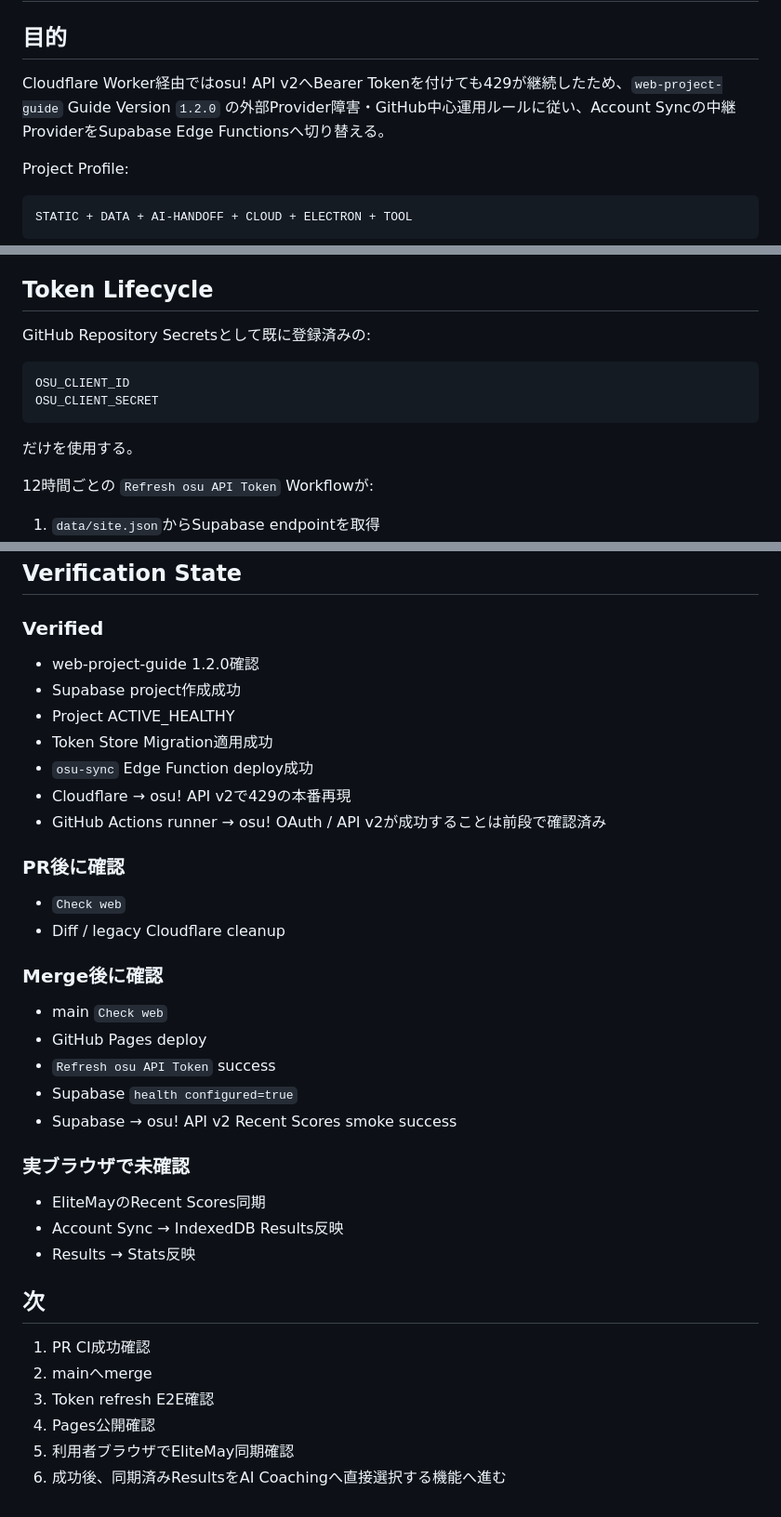
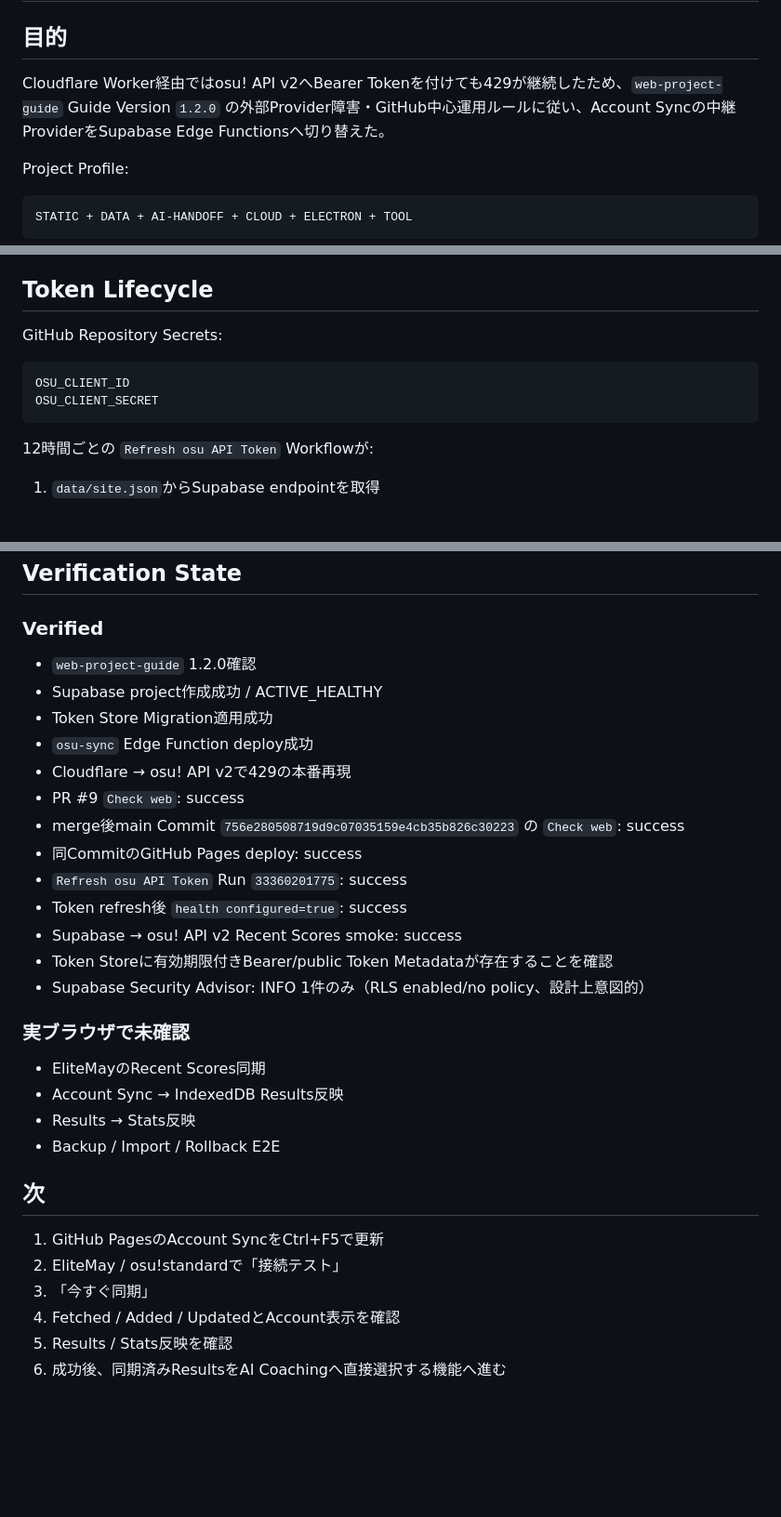
Before and after one commit to EliteMay/osu-hub, a Markdown page: 作業報告書.md, 3 parts joined by grey strips. Shown at 93% size. Rendered like a GitHub page; blank space fills up the shorter version.

Commit message:
docs: finalize Supabase migration report

````diff
--- a/作業報告書.md
+++ b/作業報告書.md
@@ -2,7 +2,7 @@
 
 ## 目的
 
-Cloudflare Worker経由ではosu! API v2へBearer Tokenを付けても429が継続したため、`web-project-guide` Guide Version `1.2.0` の外部Provider障害・GitHub中心運用ルールに従い、Account Syncの中継ProviderをSupabase Edge Functionsへ切り替える。
+Cloudflare Worker経由ではosu! API v2へBearer Tokenを付けても429が継続したため、`web-project-guide` Guide Version `1.2.0` の外部Provider障害・GitHub中心運用ルールに従い、Account Syncの中継ProviderをSupabase Edge Functionsへ切り替えた。
 
 Project Profile:
 
@@ -77,14 +79,12 @@ CORSはGitHub Pages originとlocalhost開発環境に限定。
 
 ## Token Lifecycle
 
-GitHub Repository Secretsとして既に登録済みの:
+GitHub Repository Secrets:
 
 ```text
 OSU_CLIENT_ID
 OSU_CLIENT_SECRET
 ```
-
-だけを使用する。
 
 12時間ごとの `Refresh osu API Token` Workflowが:
 
@@ -155,38 +155,32 @@ BrowserデータMigrationは不要。
 
 ### Verified
 
-- web-project-guide 1.2.0確認
-- Supabase project作成成功
-- Project ACTIVE_HEALTHY
+- `web-project-guide` 1.2.0確認
+- Supabase project作成成功 / ACTIVE_HEALTHY
 - Token Store Migration適用成功
 - `osu-sync` Edge Function deploy成功
 - Cloudflare → osu! API v2で429の本番再現
-- GitHub Actions runner → osu! OAuth / API v2が成功することは前段で確認済み
-
-### PR後に確認
-
-- `Check web`
-- Diff / legacy Cloudflare cleanup
-
-### Merge後に確認
-
-- main `Check web`
-- GitHub Pages deploy
-- `Refresh osu API Token` success
-- Supabase `health configured=true`
-- Supabase → osu! API v2 Recent Scores smoke success
+- PR #9 `Check web`: success
+- merge後main Commit `756e280508719d9c07035159e4cb35b826c30223` の `Check web`: success
+- 同CommitのGitHub Pages deploy: success
+- `Refresh osu API Token` Run `33360201775`: success
+- Token refresh後 `health configured=true`: success
+- Supabase → osu! API v2 Recent Scores smoke: success
+- Token Storeに有効期限付きBearer/public Token Metadataが存在することを確認
+- Supabase Security Advisor: INFO 1件のみ（RLS enabled/no policy、設計上意図的）
 
 ### 実ブラウザで未確認
 
 - EliteMayのRecent Scores同期
 - Account Sync → IndexedDB Results反映
 - Results → Stats反映
+- Backup / Import / Rollback E2E
 
 ## 次
 
-1. PR CI成功確認
-2. mainへmerge
-3. Token refresh E2E確認
-4. Pages公開確認
-5. 利用者ブラウザでEliteMay同期確認
+1. GitHub PagesのAccount SyncをCtrl+F5で更新
+2. EliteMay / osu!standardで「接続テスト」
+3. 「今すぐ同期」
+4. Fetched / Added / UpdatedとAccount表示を確認
+5. Results / Stats反映を確認
 6. 成功後、同期済みResultsをAI Coachingへ直接選択する機能へ進む
````
Also changed, not shown: other parts of 作業報告書.md (+4 -2 lines).
